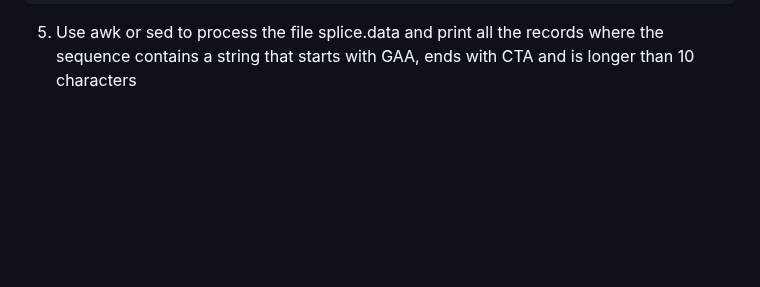
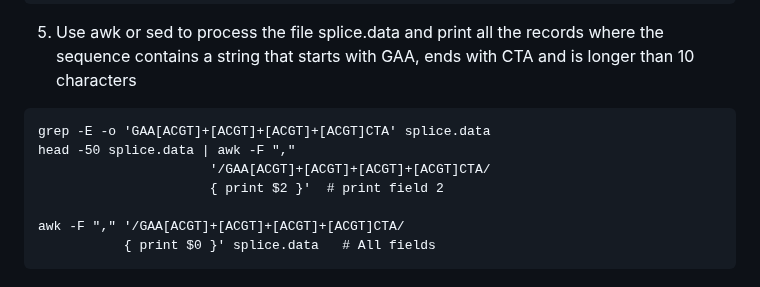
Before and after one commit to Deya-B/Linux_Python_DB, a Markdown page: Linux/1sed-awk_Commands.md, the part around the change. GitHub-like rendering; blank space fills up the shorter version.

````diff
--- a/Linux/1sed-awk_Commands.md
+++ b/Linux/1sed-awk_Commands.md
@@ -438,3 +438,12 @@ awk 'BEGIN { FS = ", "; fsum = 0; fhours = 0; msum = 0; mhours = 0 }
 5. Use awk or sed to process the file splice.data and print all the records
 where the sequence contains a string that starts with GAA, ends with
 CTA and is longer than 10 characters
+```Nushell
+grep -E -o 'GAA[ACGT]+[ACGT]+[ACGT]+[ACGT]CTA' splice.data
+head -50 splice.data | awk -F ","
+                      '/GAA[ACGT]+[ACGT]+[ACGT]+[ACGT]CTA/
+                      { print $2 }'  # print field 2
+
+awk -F "," '/GAA[ACGT]+[ACGT]+[ACGT]+[ACGT]CTA/
+           { print $0 }' splice.data   # All fields
+```
````
